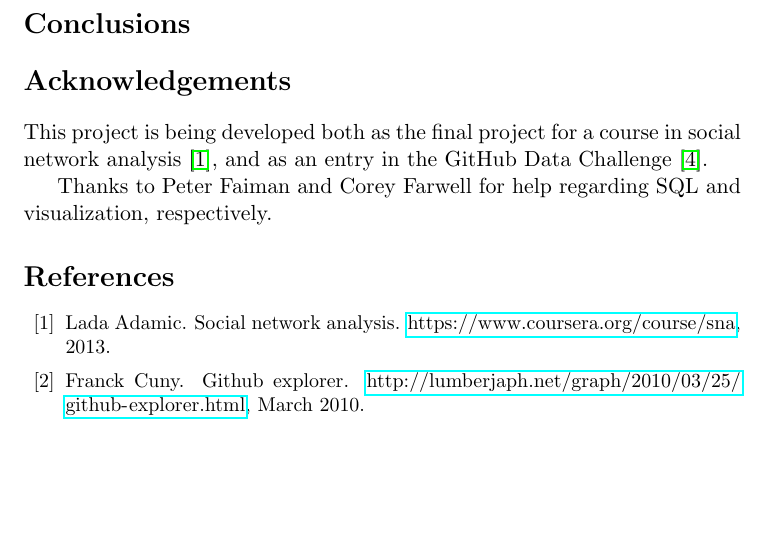
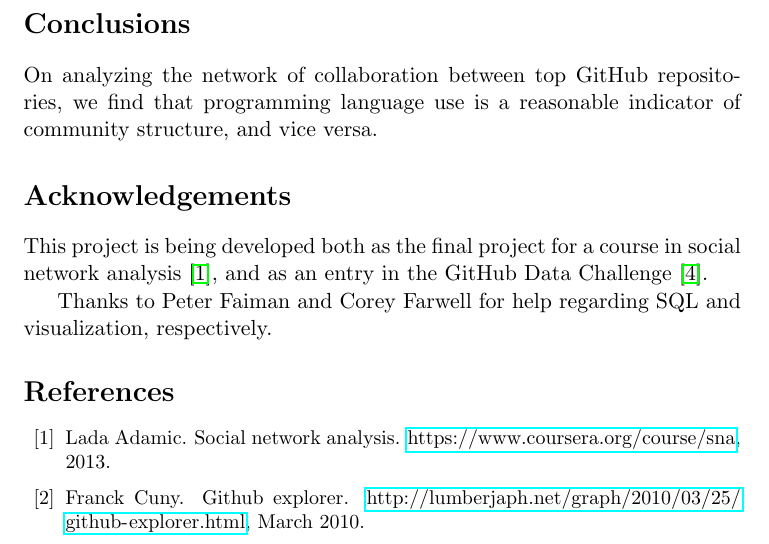
Before and after one commit to coyotebush/github-network-analysis, a LaTeX document (github.tex): part of page 6 of 6 before the commit and part of page 6 of 7 after it, cut so that both start at the same text, the shorter picture padded with empty space. Compiled offline with pdfLaTeX.

Commit message:
initial conclusions

```diff
--- a/github.tex
+++ b/github.tex
@@ -183,6 +183,9 @@ top programming languages in the dataset. This suggests that collaboration
 communities do, in large part, form around languages.
 
 \section{Conclusions}
+On analyzing the network of collaboration between top GitHub repositories, we
+find that programming language use is a reasonable indicator of community
+structure, and vice versa.
 
 \section{Acknowledgements}
 This project is being developed both as the final project for a course in social
```
